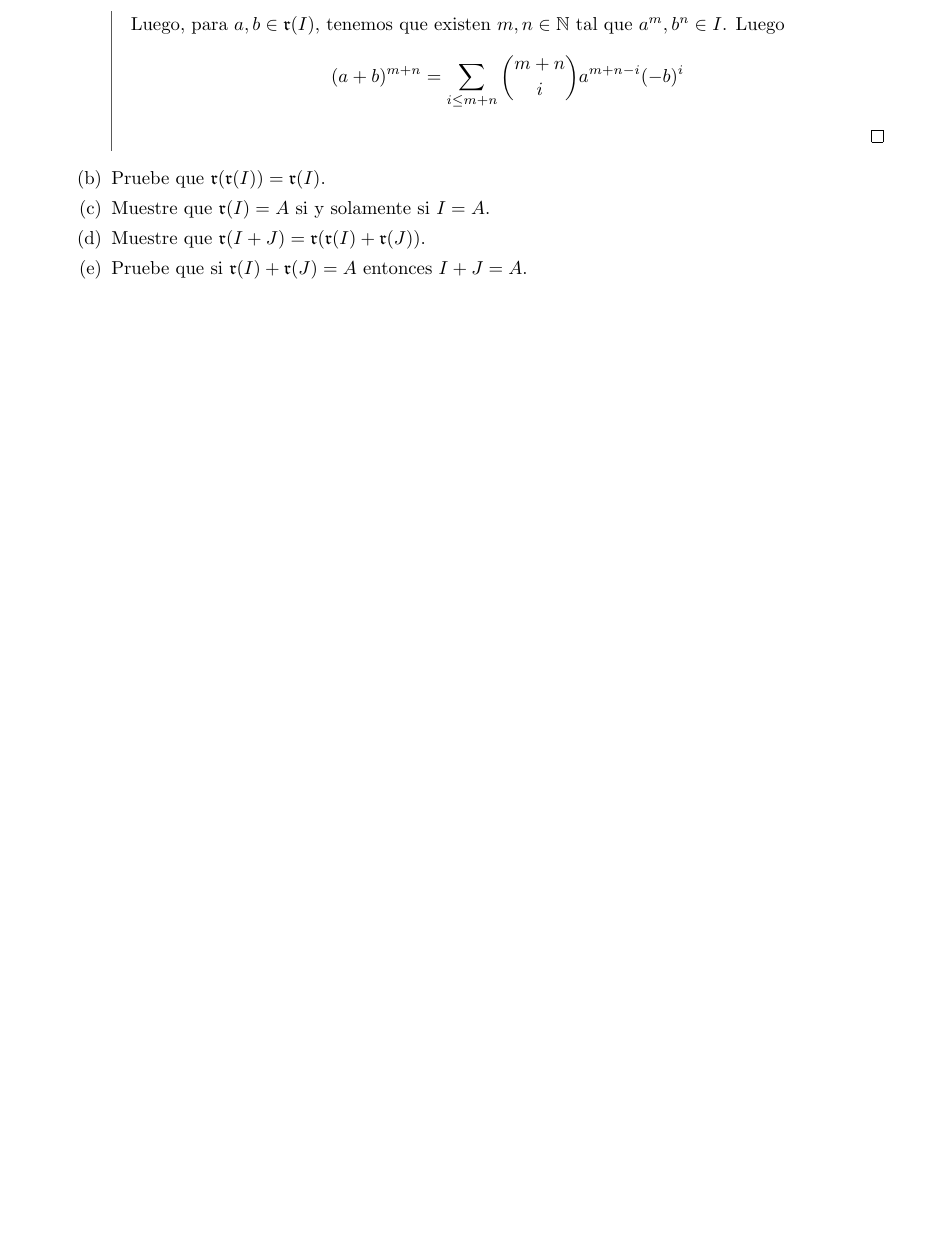
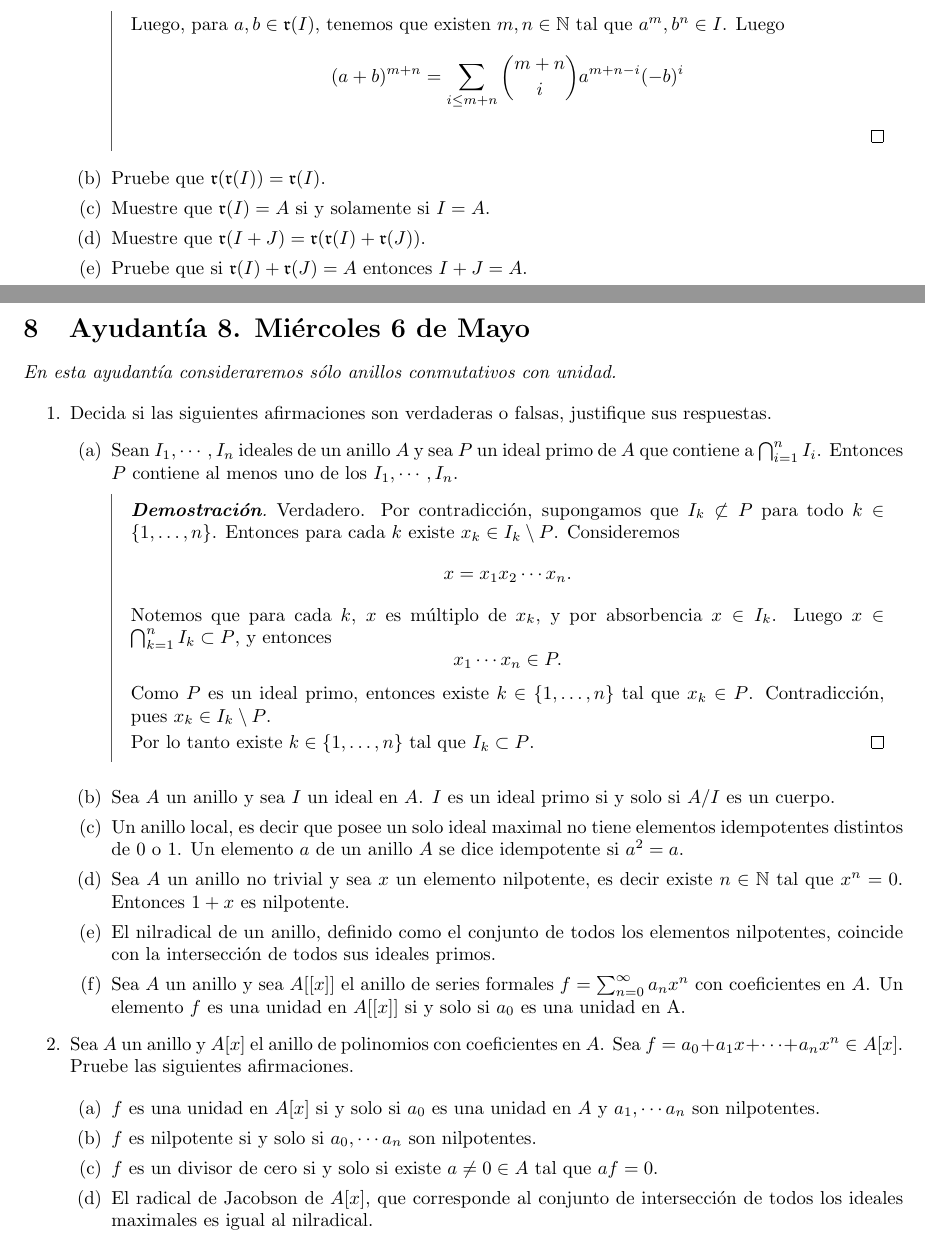
Before and after one commit to kukurbo1/kukurbo1, a LaTeX document (MPG3200 Algebra I/Ayudantia Algebra.tex): part of page 9 of 9 before the commit and two parts of pages 9 and 10 of 10 after it, the two joined at a grey line, cut so that both start at the same text, the shorter picture padded with empty space. Compiled offline with pdfLaTeX.

Commit message:
Ayudantia 8

```diff
--- a/MPG3200 Algebra I/Ayudantia Algebra.tex
+++ b/MPG3200 Algebra I/Ayudantia Algebra.tex
@@ -526,9 +526,50 @@ donde $\omega= \tfrac{1 + \sqrt{p}}{2}$ es un anillo?
     \item Pruebe que si $\mathfrak{r}(I) + \mathfrak{r}(J) = A$ entonces $I+ J= A$.
 \end{enumerate}
 
+\end{enumerate}
 
 
+\newpage
+\section{Ayudantía 8. Miércoles 6 de Mayo}
 
+\textit{En esta ayudantía consideraremos sólo anillos conmutativos con unidad.}
+
+\begin{enumerate}
+
+\item Decida si las siguientes afirmaciones son verdaderas o falsas, justifique sus respuestas.
+\begin{enumerate}
+
+\item Sean $I_1, \cdots , I_n$ ideales de un anillo $A$ y sea $P$ un ideal primo de $A$ que contiene a $\bigcap_{i=1}^{n} I_i$. Entonces $P$ contiene al menos uno de los $I_1, \cdots , I_n$.
+\begin{proof}
+  Verdadero. Por contradicción, supongamos que $I_k \not\subset P$ para todo $k \in \{1,\dots,n\}$. Entonces para cada $k$ existe $x_k \in I_k \setminus P$. Consideremos
+  \[ x = x_1 x_2 \cdots x_n. \]
+  Notemos que para cada $k$, $x$ es múltiplo de $x_k$, y por absorbencia $x \in I_k$. Luego $x \in \bigcap_{k=1}^n I_k \subset P$, y entonces
+  \[ x_1 \cdots x_n \in P. \]
+  Como $P$ es un ideal primo, entonces existe $k \in \{1,\dots,n\}$ tal que $x_k \in P$. Contradicción, pues $x_k \in I_k \setminus P$.
+
+  Por lo tanto existe $k \in \{1,\dots,n\}$ tal que $I_k \subset P$.
+\end{proof}
+
+\item Sea $A$ un anillo y sea $I$ un ideal en $A$. $I$ es un ideal primo si y solo si $A/I$ es un cuerpo.
+
+\item Un anillo local, es decir que posee un solo ideal maximal no tiene elementos idempotentes distintos de $0$ o $1$. Un elemento $a$ de un anillo $A$ se dice idempotente si $a^2=a$.
+
+
+\item Sea $A$ un anillo no trivial y sea $x$ un elemento nilpotente, es decir existe $n \in \mathbb{N}$ tal que $x^n =0$. Entonces $1+x$ es nilpotente.
+
+\item El nilradical de un anillo, definido como el conjunto de todos los elementos nilpotentes, coincide con la intersección de todos sus ideales primos.
+
+\item Sea $A$ un anillo y sea $A[[x]]$ el anillo de series formales $f=\sum_{n=0}^\infty a_nx^n$ con coeficientes en $A$. Un elemento $f$ es una unidad en $A[[x]]$ si y solo si $a_0$ es una unidad en A.
+\end{enumerate}
+
+\item Sea $A$ un anillo y $A[x]$ el anillo de polinomios con coeficientes en $A$. Sea $f=a_0+a_1x+ \cdots +a_nx^n \in A[x]$. Pruebe las siguientes afirmaciones.
+
+\begin{enumerate}
+    \item $f$ es una unidad en $A[x]$ si y solo si $a_0$ es una unidad en $A$ y $a_1, \cdots a_n$ son nilpotentes.
+    \item $f$ es nilpotente si y solo si $a_0, \cdots a_n$ son nilpotentes.
+    \item $f$ es un divisor de cero si y solo si existe $a \neq 0 \in A$ tal que $af =0$.
+    \item El radical de Jacobson de $A[x]$, que corresponde al conjunto de intersección de todos los ideales maximales es igual al nilradical.
+\end{enumerate}
 \end{enumerate}
 
 
```
Also changed, not shown: MPG3200 Algebra I/Ayudantia Algebra.pdf.
